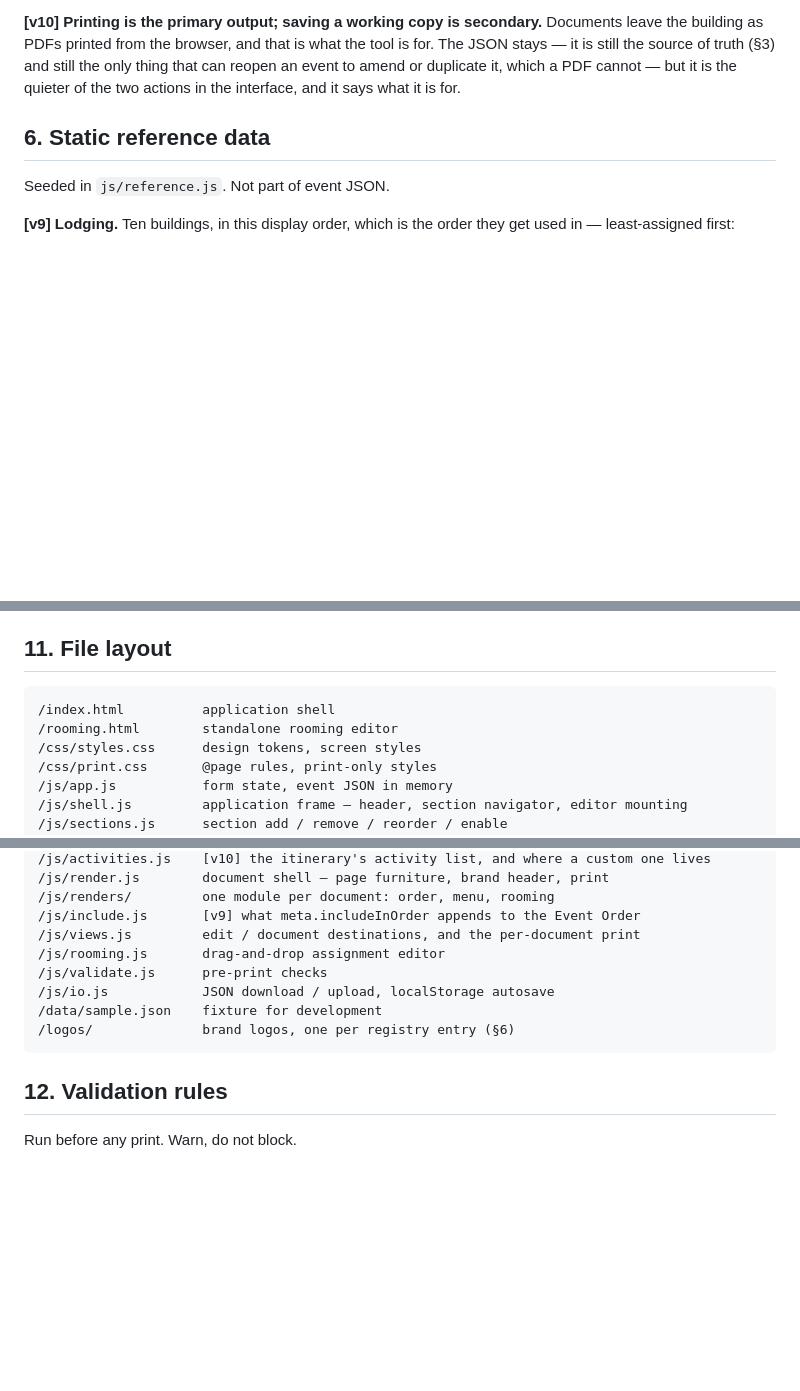
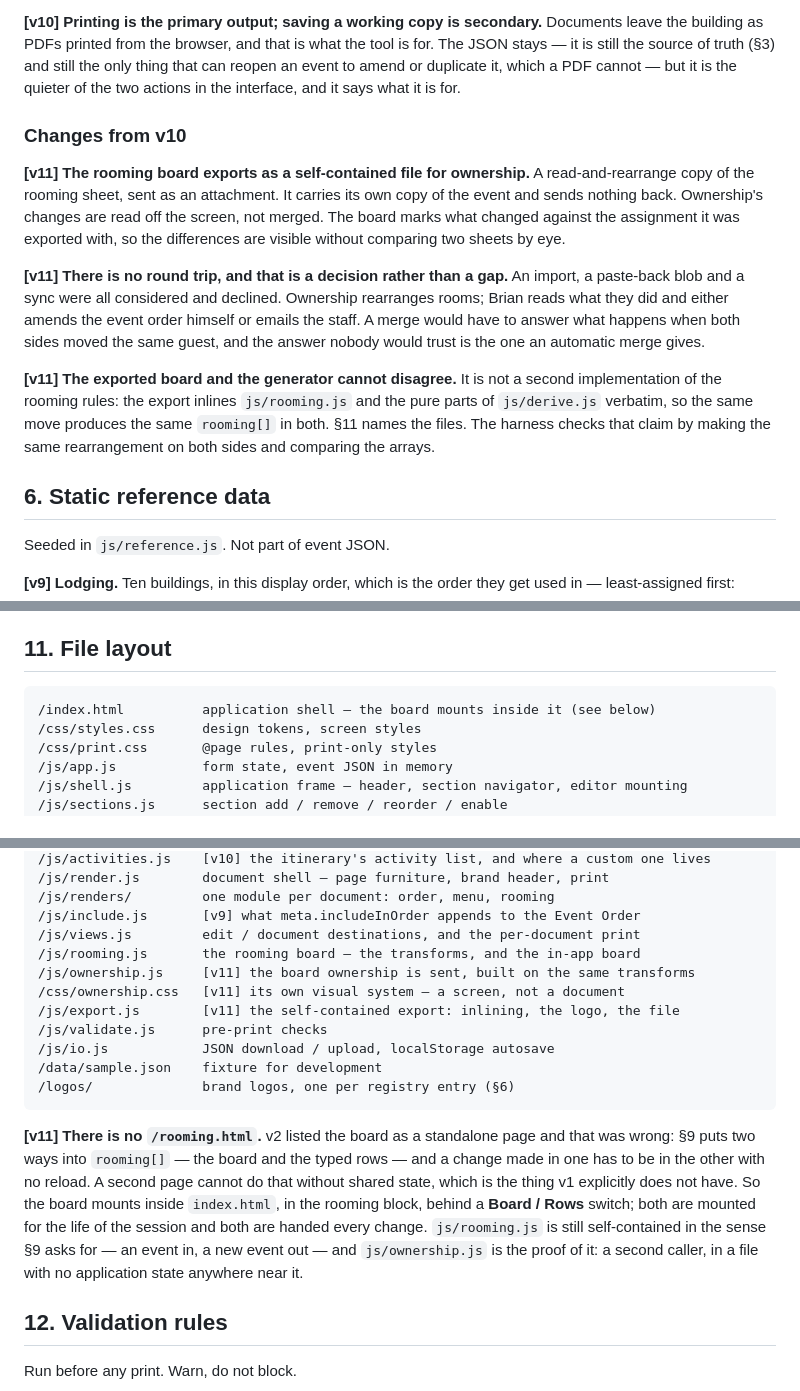
Before and after one commit to MathrusseB/Event-order-gen, a Markdown page: BUILD-SPEC.md, 3 parts joined by grey strips. Rendered like a GitHub page; blank space fills up the shorter version.

Commit message:
Spec v11: the board ownership is sent, and no /rooming.html
§11 named a standalone rooming page. It was never built as one and could not
be: §9 puts two ways into rooming[], and a change made in one has to be in the
other with no reload — which a second page cannot do without the shared state
v1 deliberately does not have. The board mounts in index.html behind a
Board / Rows switch, and the layout now says so.

§5 gains the v11 block: the rooming board exports as one self-contained file
for ownership, carrying its own copy of the event and sending nothing back. No
round trip — an import, a paste-back blob and a sync were considered and
declined. And the claim the harness has to keep honest: the exported board
inlines js/rooming.js rather than reimplementing it, so the two cannot come to
disagree about what a move does.

Co-Authored-By: Claude Opus 5 <noreply@anthropic.com>
Claude-Session: https://claude.ai/code/session_01P1seShCKexFhphoBEvLU8x

````diff
--- a/BUILD-SPEC.md
+++ b/BUILD-SPEC.md
@@ -447,6 +447,25 @@ still the source of truth (§3) and still the only thing that can reopen an even
 duplicate it, which a PDF cannot — but it is the quieter of the two actions in the interface, and
 it says what it is for.
 
+### Changes from v10
+
+**[v11] The rooming board exports as a self-contained file for ownership.** A read-and-rearrange
+copy of the rooming sheet, sent as an attachment. It carries its own copy of the event and sends
+nothing back. Ownership's changes are read off the screen, not merged. The board marks what changed
+against the assignment it was exported with, so the differences are visible without comparing two
+sheets by eye.
+
+**[v11] There is no round trip, and that is a decision rather than a gap.** An import, a paste-back
+blob and a sync were all considered and declined. Ownership rearranges rooms; Brian reads what they
+did and either amends the event order himself or emails the staff. A merge would have to answer
+what happens when both sides moved the same guest, and the answer nobody would trust is the one an
+automatic merge gives.
+
+**[v11] The exported board and the generator cannot disagree.** It is not a second implementation
+of the rooming rules: the export inlines `js/rooming.js` and the pure parts of `js/derive.js`
+verbatim, so the same move produces the same `rooming[]` in both. §11 names the files. The harness
+checks that claim by making the same rearrangement on both sides and comparing the arrays.
+
 ## 6. Static reference data
 
 Seeded in `js/reference.js`. Not part of event JSON.
@@ -656,8 +675,7 @@ now keeps that port cheap.
 ## 11. File layout
 
 ```
-/index.html          application shell
-/rooming.html        standalone rooming editor
+/index.html          application shell — the board mounts inside it (see below)
 /css/styles.css      design tokens, screen styles
 /css/print.css       @page rules, print-only styles
 /js/app.js           form state, event JSON in memory
@@ -676,12 +694,24 @@ now keeps that port cheap.
 /js/renders/         one module per document: order, menu, rooming
 /js/include.js       [v9] what meta.includeInOrder appends to the Event Order
 /js/views.js         edit / document destinations, and the per-document print
-/js/rooming.js       drag-and-drop assignment editor
+/js/rooming.js       the rooming board — the transforms, and the in-app board
+/js/ownership.js     [v11] the board ownership is sent, built on the same transforms
+/css/ownership.css   [v11] its own visual system — a screen, not a document
+/js/export.js        [v11] the self-contained export: inlining, the logo, the file
 /js/validate.js      pre-print checks
 /js/io.js            JSON download / upload, localStorage autosave
 /data/sample.json    fixture for development
 /logos/              brand logos, one per registry entry (§6)
 ```
+
+**[v11] There is no `/rooming.html`.** v2 listed the board as a standalone page and that was
+wrong: §9 puts two ways into `rooming[]` — the board and the typed rows — and a change made in one
+has to be in the other with no reload. A second page cannot do that without shared state, which is
+the thing v1 explicitly does not have. So the board mounts inside `index.html`, in the rooming
+block, behind a **Board / Rows** switch; both are mounted for the life of the session and both are
+handed every change. `js/rooming.js` is still self-contained in the sense §9 asks for — an event
+in, a new event out — and `js/ownership.js` is the proof of it: a second caller, in a file with no
+application state anywhere near it.
 
 ## 12. Validation rules
 
````
